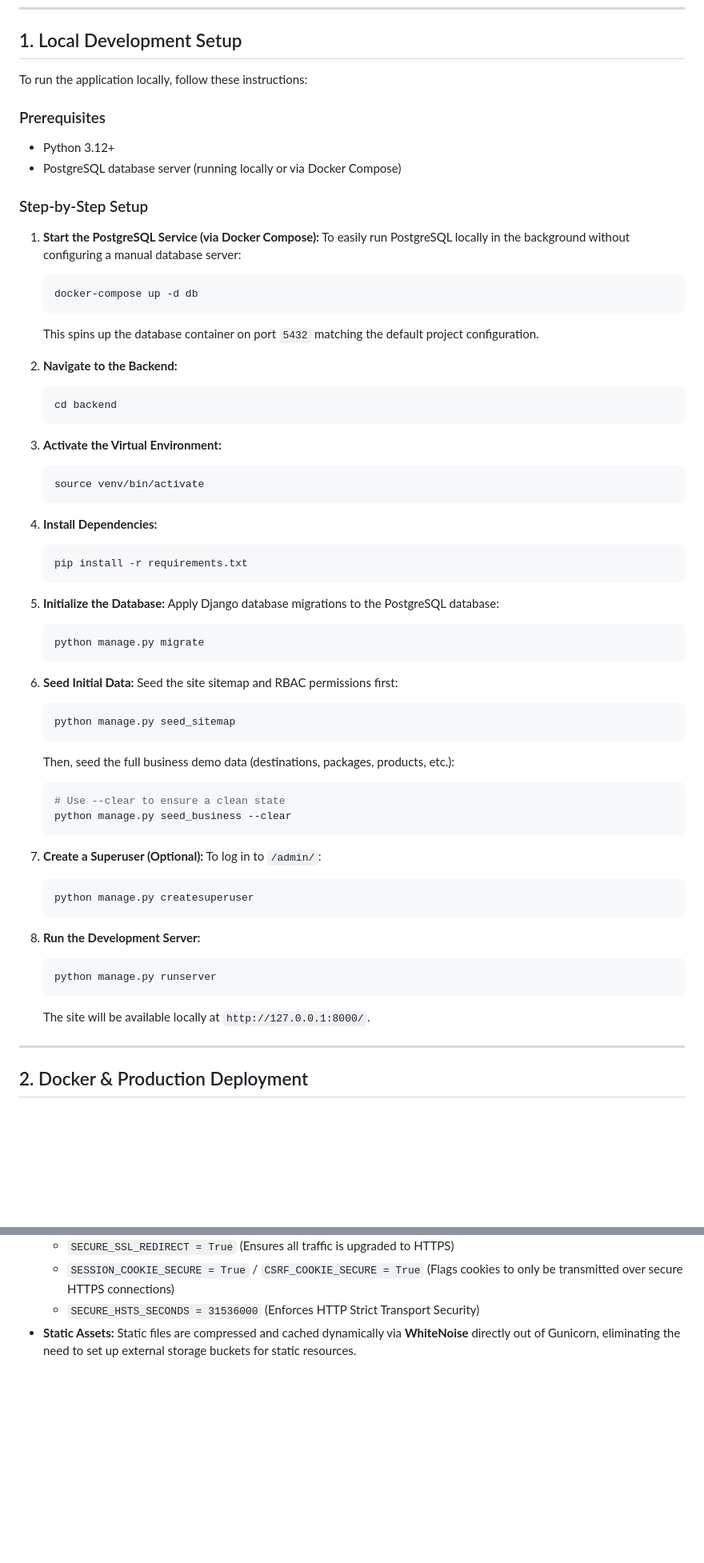
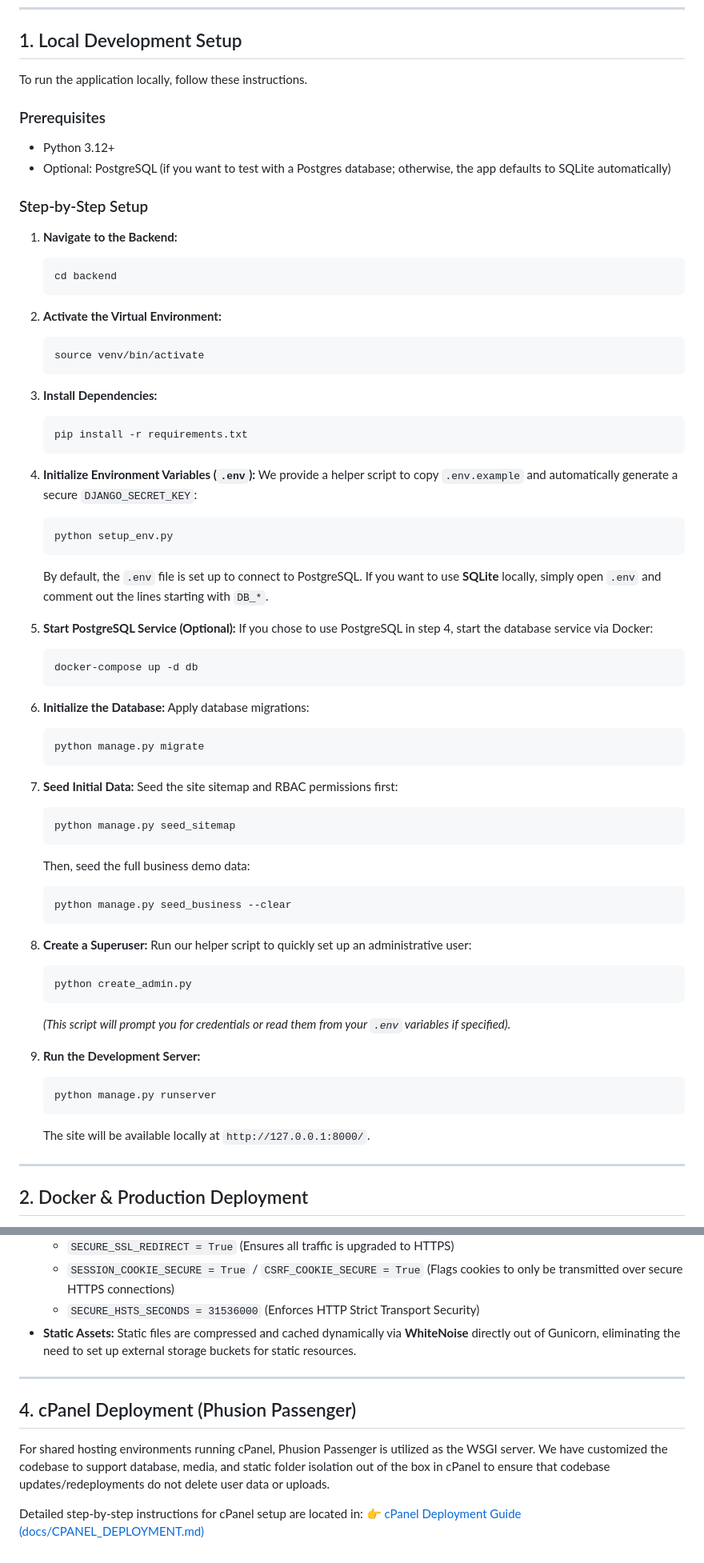
Before and after one commit to Tomlee-abila/successful_safaris, a Markdown page: docs/DEPLOYMENT.md, 2 parts joined by grey strips. Shown at 80% size. GitHub-like rendering; blank space fills up the shorter version.

Commit message:
docs: update local setup instructions and add cPanel deployment guidance

````diff
--- a/docs/DEPLOYMENT.md
+++ b/docs/DEPLOYMENT.md
@@ -6,63 +6,70 @@ This guide details how to configure, run, and deploy the Successful Luxury Safar
 
 ## 1. Local Development Setup
 
-To run the application locally, follow these instructions:
+To run the application locally, follow these instructions.
 
 ### Prerequisites
 - Python 3.12+
-- PostgreSQL database server (running locally or via Docker Compose)
+- Optional: PostgreSQL (if you want to test with a Postgres database; otherwise, the app defaults to SQLite automatically)
 
 ### Step-by-Step Setup
-1. **Start the PostgreSQL Service (via Docker Compose):**
-   To easily run PostgreSQL locally in the background without configuring a manual database server:
-   ```bash
-   docker-compose up -d db
-   ```
-   This spins up the database container on port `5432` matching the default project configuration.
-
-2. **Navigate to the Backend:**
+1. **Navigate to the Backend:**
    ```bash
    cd backend
    ```
 
-3. **Activate the Virtual Environment:**
+2. **Activate the Virtual Environment:**
    ```bash
    source venv/bin/activate
    ```
 
-4. **Install Dependencies:**
+3. **Install Dependencies:**
    ```bash
    pip install -r requirements.txt
    ```
 
-5. **Initialize the Database:**
-   Apply Django database migrations to the PostgreSQL database:
+4. **Initialize Environment Variables (`.env`):**
+   We provide a helper script to copy `.env.example` and automatically generate a secure `DJANGO_SECRET_KEY`:
+   ```bash
+   python setup_env.py
+   ```
+   By default, the `.env` file is set up to connect to PostgreSQL. If you want to use **SQLite** locally, simply open `.env` and comment out the lines starting with `DB_*`.
+
+5. **Start PostgreSQL Service (Optional):**
+   If you chose to use PostgreSQL in step 4, start the database service via Docker:
+   ```bash
+   docker-compose up -d db
+   ```
+
+6. **Initialize the Database:**
+   Apply database migrations:
    ```bash
    python manage.py migrate
    ```
 
-5. **Seed Initial Data:**
+7. **Seed Initial Data:**
    Seed the site sitemap and RBAC permissions first:
    ```bash
    python manage.py seed_sitemap
    ```
-   Then, seed the full business demo data (destinations, packages, products, etc.):
+   Then, seed the full business demo data:
    ```bash
-   # Use --clear to ensure a clean state
    python manage.py seed_business --clear
    ```
 
-6. **Create a Superuser (Optional):**
-   To log in to `/admin/`:
+8. **Create a Superuser:**
+   Run our helper script to quickly set up an administrative user:
    ```bash
-   python manage.py createsuperuser
+   python create_admin.py
    ```
+   *(This script will prompt you for credentials or read them from your `.env` variables if specified).*
 
-7. **Run the Development Server:**
+9. **Run the Development Server:**
    ```bash
    python manage.py runserver
    ```
    The site will be available locally at `http://127.0.0.1:8000/`.
+
 
 ---
 
@@ -131,3 +138,12 @@ docker-compose exec web python manage.py check --deploy
   - `SESSION_COOKIE_SECURE = True` / `CSRF_COOKIE_SECURE = True` (Flags cookies to only be transmitted over secure HTTPS connections)
   - `SECURE_HSTS_SECONDS = 31536000` (Enforces HTTP Strict Transport Security)
 - **Static Assets:** Static files are compressed and cached dynamically via **WhiteNoise** directly out of Gunicorn, eliminating the need to set up external storage buckets for static resources.
+
+---
+
+## 4. cPanel Deployment (Phusion Passenger)
+
+For shared hosting environments running cPanel, Phusion Passenger is utilized as the WSGI server. We have customized the codebase to support database, media, and static folder isolation out of the box in cPanel to ensure that codebase updates/redeployments do not delete user data or uploads.
+
+Detailed step-by-step instructions for cPanel setup are located in:
+👉 [cPanel Deployment Guide (docs/CPANEL_DEPLOYMENT.md)](file:///home/tomlee/Desktop/dev/Successful%20Safaris/docs/CPANEL_DEPLOYMENT.md)
````
